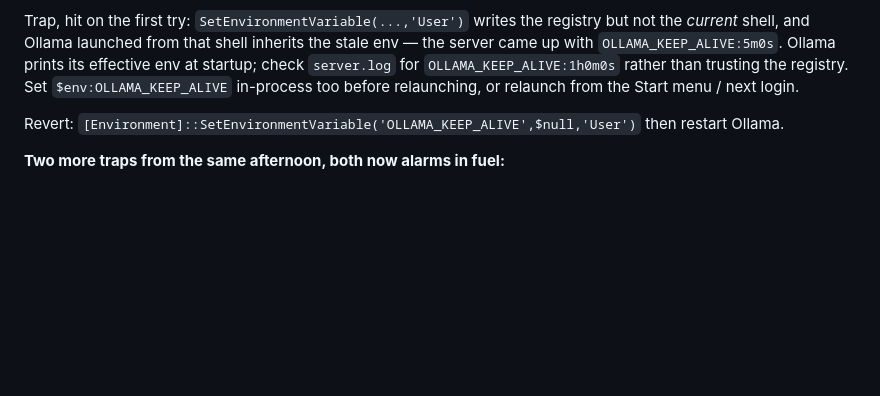
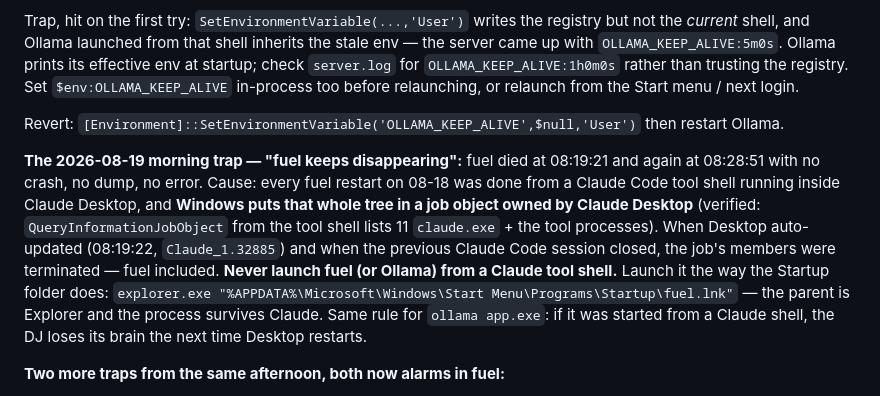
Before and after one commit to chromaglow/fuel, a Markdown page: HANDOFF.md, the part around the change. Rendered like a GitHub page; blank space fills up the shorter version.

Commit message:
Docs: fuel launched from a Claude tool shell dies with Claude Desktop (job object); launch via Explorer
Co-Authored-By: Claude Fable 5 <noreply@anthropic.com>

```diff
--- a/HANDOFF.md
+++ b/HANDOFF.md
@@ -207,6 +207,19 @@ the Start menu / next login.
 Revert: `[Environment]::SetEnvironmentVariable('OLLAMA_KEEP_ALIVE',$null,'User')`
 then restart Ollama.
 
+**The 2026-08-19 morning trap — "fuel keeps disappearing":** fuel died at 08:19:21
+and again at 08:28:51 with no crash, no dump, no error. Cause: every fuel restart on
+08-18 was done from a Claude Code tool shell running inside Claude Desktop, and
+**Windows puts that whole tree in a job object owned by Claude Desktop** (verified:
+`QueryInformationJobObject` from the tool shell lists 11 `claude.exe` + the tool
+processes). When Desktop auto-updated (08:19:22, `Claude_1.32885`) and when the
+previous Claude Code session closed, the job's members were terminated — fuel
+included. **Never launch fuel (or Ollama) from a Claude tool shell.** Launch it the
+way the Startup folder does: `explorer.exe "%APPDATA%\Microsoft\Windows\Start
+Menu\Programs\Startup\fuel.lnk"` — the parent is Explorer and the process survives
+Claude. Same rule for `ollama app.exe`: if it was started from a Claude shell, the
+DJ loses its brain the next time Desktop restarts.
+
 **Two more traps from the same afternoon, both now alarms in fuel:**
 
 - **Orphaned `llama-server.exe` runners.** `Stop-Process ollama` kills the server
```
Also changed, not shown: USAGE.md (+8 -0 lines).
